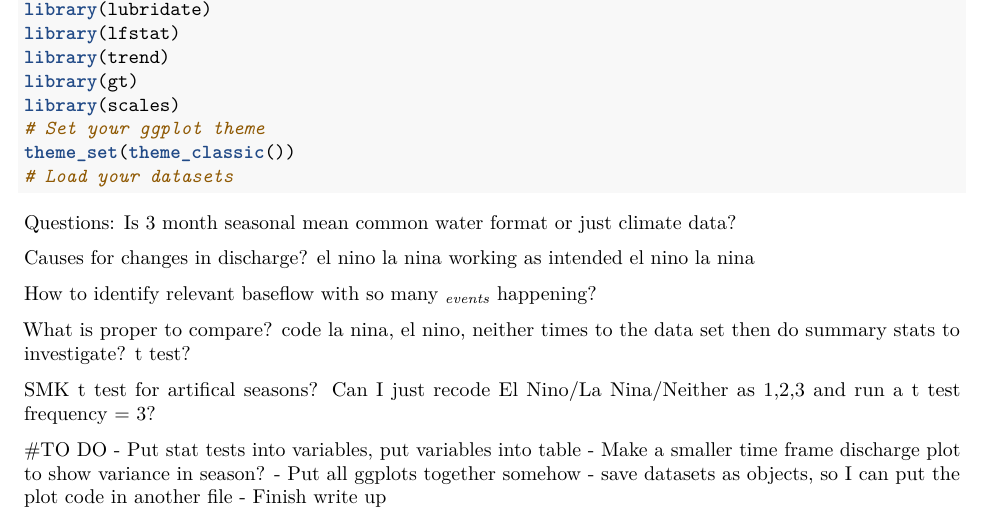
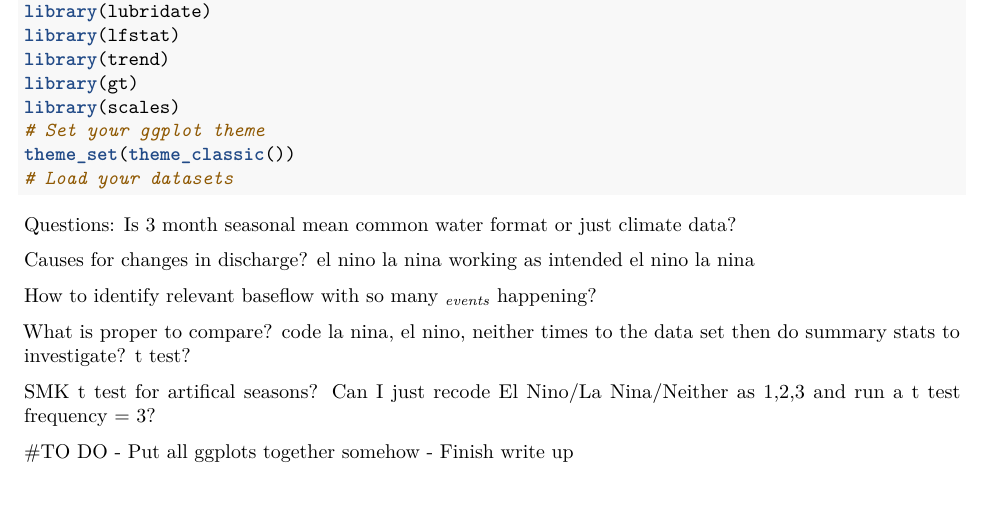
Before and after one commit to sashakeller/ElNinoWa, an R Markdown document (Code/DischargeDataAcquistion.Rmd): part of the page, cut so that both start at the same text, the shorter picture padded with empty space. Rendered offline with R 4.5, knitr and Pandoc, then LaTeX, with nearby package versions; the code chunks are not run, so their results and figures are left out.

Commit message:
Updated to do list

```diff
--- a/Code/DischargeDataAcquistion.Rmd
+++ b/Code/DischargeDataAcquistion.Rmd
@@ -797,8 +797,5 @@ Can I just recode El Nino/La Nina/Neither as 1,2,3 and run a t test frequency =
 
 
 #TO DO
-- Put stat tests into variables, put variables into table
-- Make a smaller time frame discharge plot to show variance in season?
 - Put all ggplots together somehow
-- save datasets as objects, so I can put the plot code in another file
 - Finish write up
```
